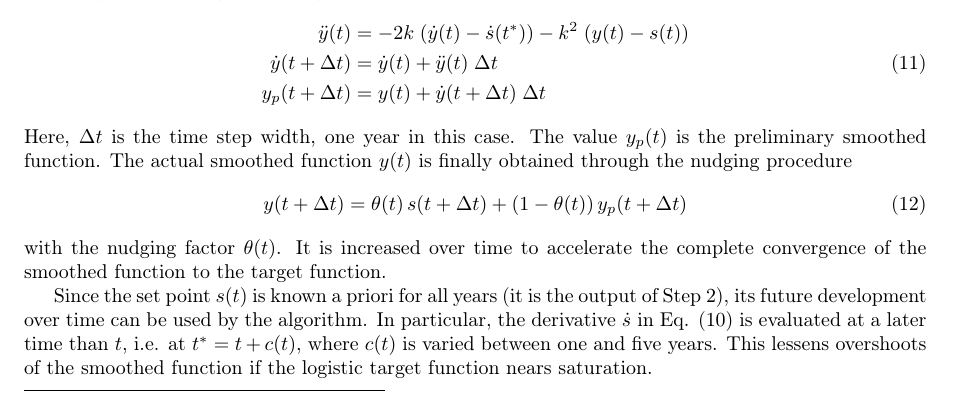
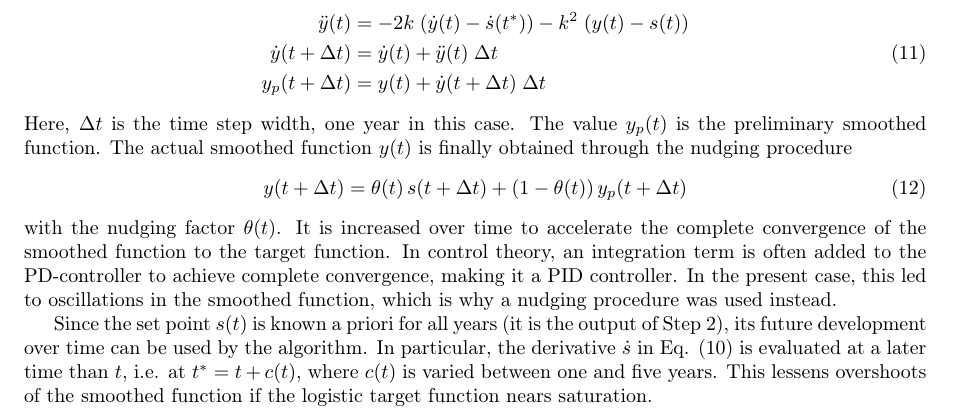
Before and after one commit to pik-piam/remind-mfa, a LaTeX document (paper/sm/main.tex, which reads paper/sm/equations.tex): part of page 4 of 43, cut so that both start at the same text. Compiled offline with pdfLaTeX.

Commit message:
add comment on PID controller

```diff
--- a/paper/sm/equations.tex
+++ b/paper/sm/equations.tex
@@ -112,7 +112,7 @@ Here, $\Delta t$ is the time step width, one year in this case. The value $y_p(t
 \begin{equation}
     y(t+\Delta t) = \theta(t)\, s(t+\Delta t) + (1-\theta(t))\, y_p(t+\Delta t)
 \end{equation}
-with the nudging factor $\theta(t)$. It is increased over time to accelerate the complete convergence of the smoothed function to the target function.
+with the nudging factor $\theta(t)$. It is increased over time to accelerate the complete convergence of the smoothed function to the target function. In control theory, an integration term is often added to the PD-controller to achieve complete convergence, making it a PID controller. In the present case, this led to oscillations in the smoothed function, which is why a nudging procedure was used instead.
 
 Since the set point $s(t)$ is known a priori for all years (it is the output of Step 2), its future development over time can be used by the algorithm. In particular, the derivative $\dot{s}$ in Eq. \eqref{eq:pd_acc} is evaluated at a later time than $t$, i.e. at $t^*=t+c(t)$, where $c(t)$ is varied between one and five years.
 This lessens overshoots of the smoothed function if the logistic target function nears saturation.
```
